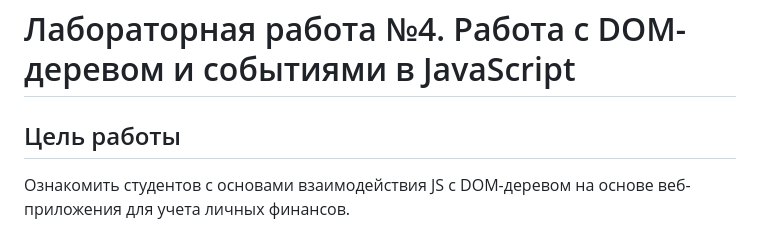
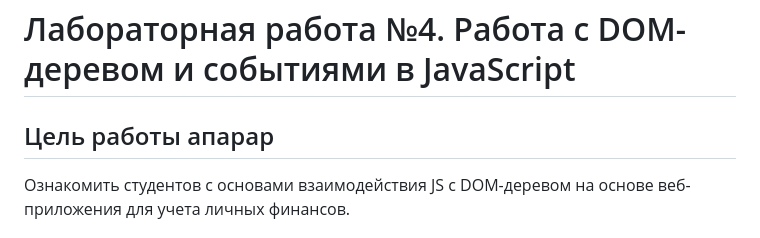
Before and after one commit to BlackRoseGarotte/Javascript, a Markdown page: Labs_Javascript/Lab4/readme.md, the part around the change. Drawn GitHub-style.

```diff
--- a/Labs_Javascript/Lab4/readme.md
+++ b/Labs_Javascript/Lab4/readme.md
@@ -1,6 +1,6 @@
 # Лабораторная работа №4. Работа с DOM-деревом и событиями в JavaScript
 
-## Цель работы
+## Цель работы апарар
 Ознакомить студентов с основами взаимодействия JS с DOM-деревом на основе веб-приложения для учета личных финансов.
 
 ## Ход работы
```
